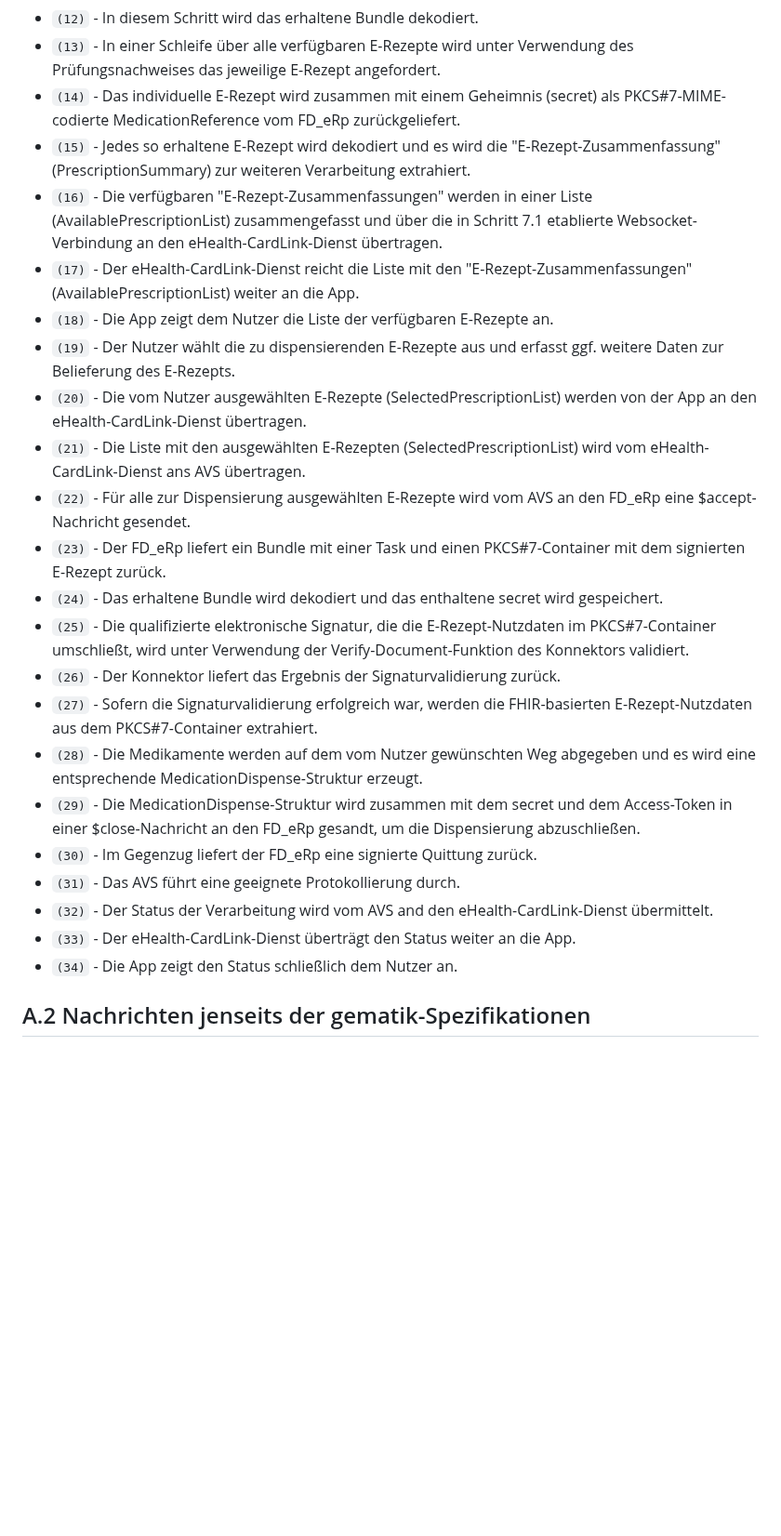
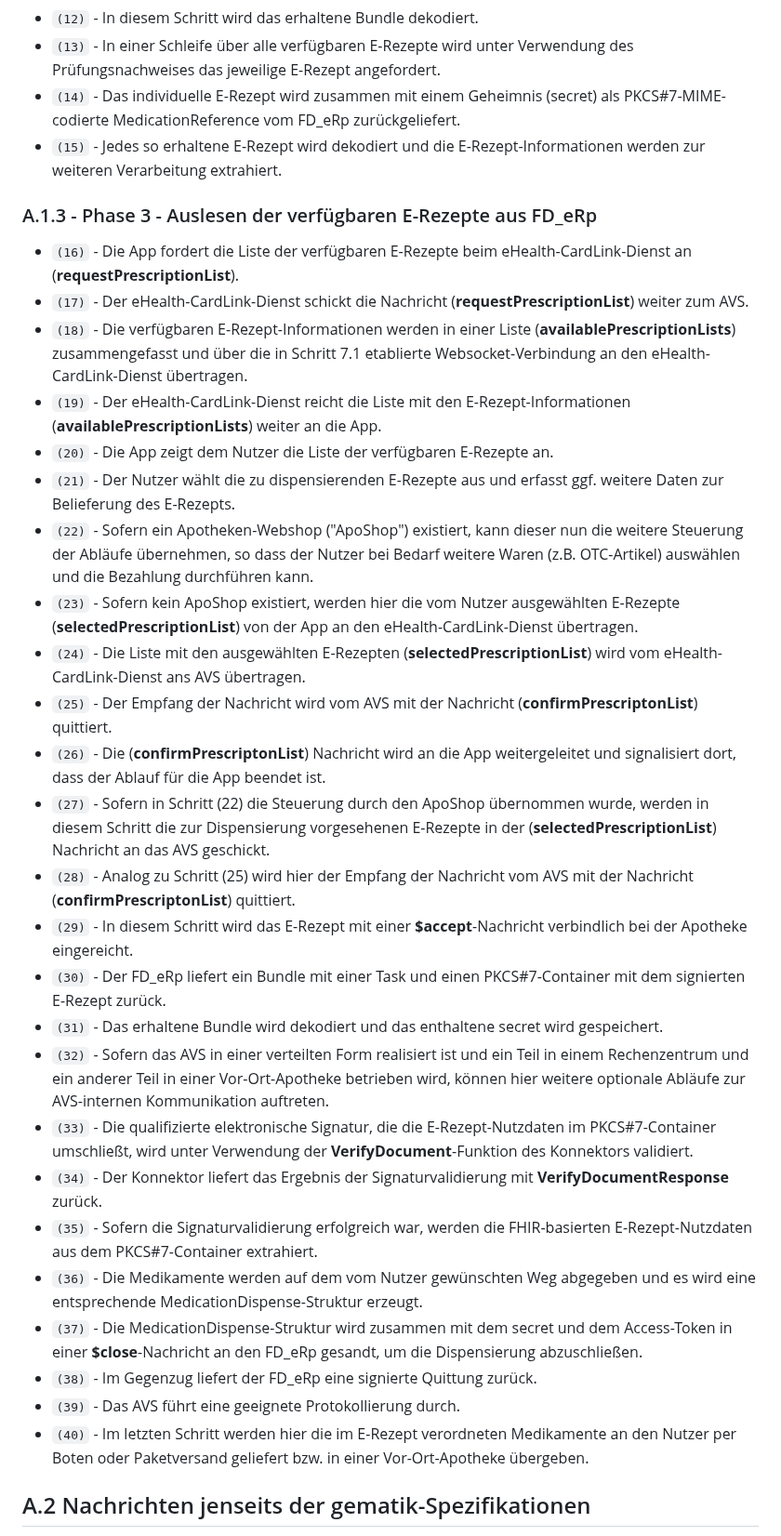
Before and after one commit to eHealthCardLink/Spezifikation, a Markdown page: Anhang-A-E-Rezept-Einlösen.md, the part around one of its changes. Shown at 93% size. Drawn GitHub-style; blank space fills up the shorter version.

Commit message:
Update Anhang-A-E-Rezept-Einlösen.md
Changed description according to the updated sequence diagram.

```diff
--- a/Anhang-A-E-Rezept-Einlösen.md
+++ b/Anhang-A-E-Rezept-Einlösen.md
@@ -56,26 +64,34 @@ Der grundlegende Ablauf für das Einlösen von E-Rezepten ist im nachfolgenden S
 * `(12)` - In diesem Schritt wird das erhaltene Bundle dekodiert.
 * `(13)` - In einer Schleife über alle verfügbaren E-Rezepte wird unter Verwendung des Prüfungsnachweises das jeweilige E-Rezept angefordert.
 * `(14)` - Das individuelle E-Rezept wird zusammen mit einem Geheimnis (secret) als PKCS#7-MIME-codierte MedicationReference vom FD_eRp zurückgeliefert.
-* `(15)` - Jedes so erhaltene E-Rezept wird dekodiert und es wird die "E-Rezept-Zusammenfassung" (PrescriptionSummary) zur weiteren Verarbeitung extrahiert.
-* `(16)` - Die verfügbaren "E-Rezept-Zusammenfassungen" werden in einer Liste (AvailablePrescriptionList) zusammengefasst und über die in Schritt 7.1 etablierte Websocket-Verbindung an den eHealth-CardLink-Dienst übertragen.
-* `(17)` - Der eHealth-CardLink-Dienst reicht die Liste mit den "E-Rezept-Zusammenfassungen" (AvailablePrescriptionList) weiter an die App.
-* `(18)` - Die App zeigt dem Nutzer die Liste der verfügbaren E-Rezepte an.
-* `(19)` - Der Nutzer wählt die zu dispensierenden E-Rezepte aus und erfasst ggf. weitere Daten zur Belieferung des E-Rezepts.
-* `(20)` - Die vom Nutzer ausgewählten E-Rezepte (SelectedPrescriptionList) werden von der App an den eHealth-CardLink-Dienst übertragen.
-* `(21)` - Die Liste mit den ausgewählten E-Rezepten (SelectedPrescriptionList) wird vom eHealth-CardLink-Dienst ans AVS übertragen.
-* `(22)` - Für alle zur Dispensierung ausgewählten E-Rezepte wird vom AVS an den FD_eRp eine $accept-Nachricht gesendet.
-* `(23)` - Der FD_eRp liefert ein Bundle mit einer Task und einen PKCS#7-Container mit dem signierten E-Rezept zurück.
-* `(24)` - Das erhaltene Bundle wird dekodiert und das enthaltene secret wird gespeichert.
-* `(25)` - Die qualifizierte elektronische Signatur, die die E-Rezept-Nutzdaten im PKCS#7-Container umschließt, wird unter Verwendung der Verify-Document-Funktion des Konnektors validiert.
-* `(26)` - Der Konnektor liefert das Ergebnis der Signaturvalidierung zurück.
-* `(27)` - Sofern die Signaturvalidierung erfolgreich war, werden die FHIR-basierten E-Rezept-Nutzdaten aus dem PKCS#7-Container extrahiert.
-* `(28)` - Die Medikamente werden auf dem vom Nutzer gewünschten Weg abgegeben und es wird eine entsprechende MedicationDispense-Struktur erzeugt.
-* `(29)` - Die MedicationDispense-Struktur wird zusammen mit dem secret und dem Access-Token in einer $close-Nachricht an den FD_eRp gesandt, um die Dispensierung abzuschließen.
-* `(30)` - Im Gegenzug liefert der FD_eRp eine signierte Quittung zurück.
-* `(31)` - Das AVS führt eine geeignete Protokollierung durch.
-* `(32)` - Der Status der Verarbeitung wird vom AVS and den eHealth-CardLink-Dienst übermittelt.
-* `(33)` - Der eHealth-CardLink-Dienst überträgt den Status weiter an die App.
-* `(34)` - Die App zeigt den Status schließlich dem Nutzer an.
+* `(15)` - Jedes so erhaltene E-Rezept wird dekodiert und die E-Rezept-Informationen werden zur weiteren Verarbeitung extrahiert.
+
+### A.1.3 - Phase 3 - Auslesen der verfügbaren E-Rezepte aus FD_eRp
+* `(16)` - Die App fordert die Liste der verfügbaren E-Rezepte beim eHealth-CardLink-Dienst an (**requestPrescriptionList**).
+* `(17)` - Der eHealth-CardLink-Dienst schickt die Nachricht (**requestPrescriptionList**) weiter zum AVS.
+* `(18)` - Die verfügbaren E-Rezept-Informationen werden in einer Liste (**availablePrescriptionLists**) zusammengefasst und über die in Schritt 7.1 etablierte Websocket-Verbindung an den eHealth-CardLink-Dienst übertragen.
+* `(19)` - Der eHealth-CardLink-Dienst reicht die Liste mit den E-Rezept-Informationen (**availablePrescriptionLists**) weiter an die App.
+* `(20)` - Die App zeigt dem Nutzer die Liste der verfügbaren E-Rezepte an.
+* `(21)` - Der Nutzer wählt die zu dispensierenden E-Rezepte aus und erfasst ggf. weitere Daten zur Belieferung des E-Rezepts.
+* `(22)` - Sofern ein Apotheken-Webshop ("ApoShop") existiert, kann dieser nun die weitere Steuerung der Abläufe übernehmen, so dass der Nutzer bei Bedarf weitere Waren (z.B. OTC-Artikel) auswählen und die Bezahlung durchführen kann.
+* `(23)` - Sofern kein ApoShop existiert, werden hier die vom Nutzer ausgewählten E-Rezepte (**selectedPrescriptionList**) von der App an den eHealth-CardLink-Dienst übertragen.
+* `(24)` - Die Liste mit den ausgewählten E-Rezepten (**selectedPrescriptionList**) wird vom eHealth-CardLink-Dienst ans AVS übertragen.
+* `(25)` - Der Empfang der Nachricht wird vom AVS mit der Nachricht (**confirmPrescriptonList**) quittiert.
+* `(26)` - Die (**confirmPrescriptonList**) Nachricht wird an die App weitergeleitet und signalisiert dort, dass der Ablauf für die App beendet ist.
+* `(27)` - Sofern in Schritt (22) die Steuerung durch den ApoShop übernommen wurde, werden in diesem Schritt die zur Dispensierung vorgesehenen E-Rezepte in der (**selectedPrescriptionList**) Nachricht an das AVS geschickt.
+* `(28)` - Analog zu Schritt (25) wird hier der Empfang der Nachricht vom AVS mit der Nachricht (**confirmPrescriptonList**) quittiert.
+* `(29)` - In diesem Schritt wird das E-Rezept mit einer **$accept**-Nachricht verbindlich bei der Apotheke eingereicht.
+* `(30)` - Der FD_eRp liefert ein Bundle mit einer Task und einen PKCS#7-Container mit dem signierten E-Rezept zurück.
+* `(31)` - Das erhaltene Bundle wird dekodiert und das enthaltene secret wird gespeichert.
+* `(32)` - Sofern das AVS in einer verteilten Form realisiert ist und ein Teil in einem Rechenzentrum und ein anderer Teil in einer Vor-Ort-Apotheke betrieben wird, können hier weitere optionale Abläufe zur AVS-internen Kommunikation auftreten.
+* `(33)` - Die qualifizierte elektronische Signatur, die die E-Rezept-Nutzdaten im PKCS#7-Container umschließt, wird unter Verwendung der **VerifyDocument**-Funktion des Konnektors validiert.
+* `(34)` - Der Konnektor liefert das Ergebnis der Signaturvalidierung mit **VerifyDocumentResponse** zurück.
+* `(35)` - Sofern die Signaturvalidierung erfolgreich war, werden die FHIR-basierten E-Rezept-Nutzdaten aus dem PKCS#7-Container extrahiert.
+* `(36)` - Die Medikamente werden auf dem vom Nutzer gewünschten Weg abgegeben und es wird eine entsprechende MedicationDispense-Struktur erzeugt.
+* `(37)` - Die MedicationDispense-Struktur wird zusammen mit dem secret und dem Access-Token in einer **$close**-Nachricht an den FD_eRp gesandt, um die Dispensierung abzuschließen.
+* `(38)` - Im Gegenzug liefert der FD_eRp eine signierte Quittung zurück.
+* `(39)` - Das AVS führt eine geeignete Protokollierung durch.
+* `(40)` - Im letzten Schritt werden hier die im E-Rezept verordneten Medikamente an den Nutzer per Boten oder Paketversand geliefert bzw. in einer Vor-Ort-Apotheke übergeben.
 
 ## A.2 Nachrichten jenseits der gematik-Spezifikationen
 Für die Kommunikation zwischen AVS und App müssen unter Berücksichtigung der entsprechenden FHIR-Profile
```
Also changed, not shown: other parts of Anhang-A-E-Rezept-Einlösen.md (+13 -5 lines).
